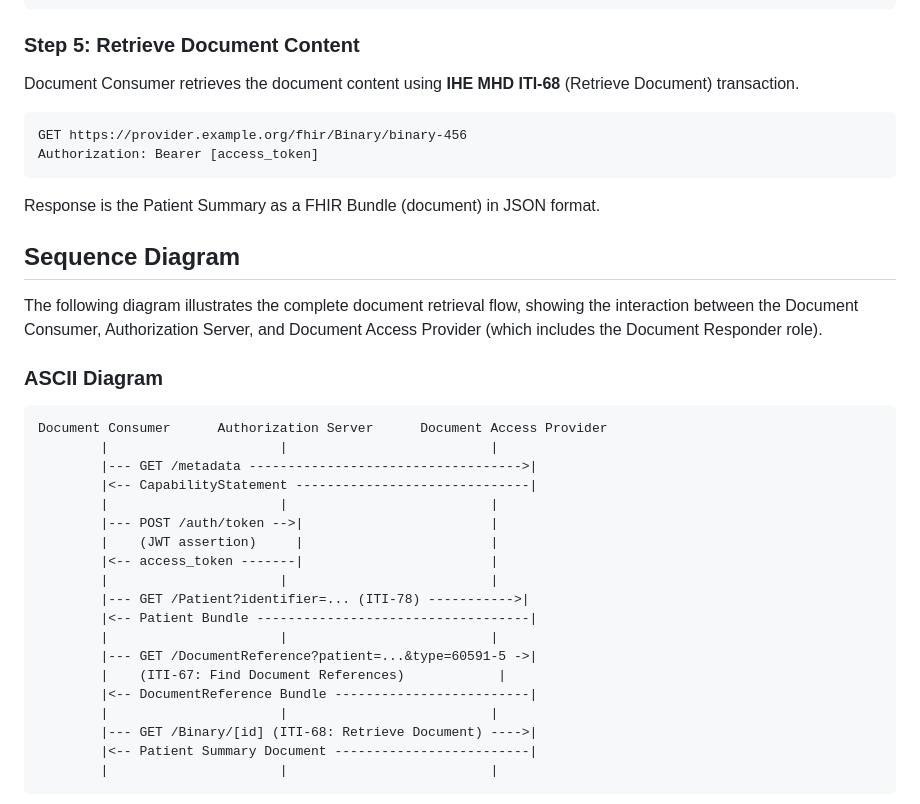
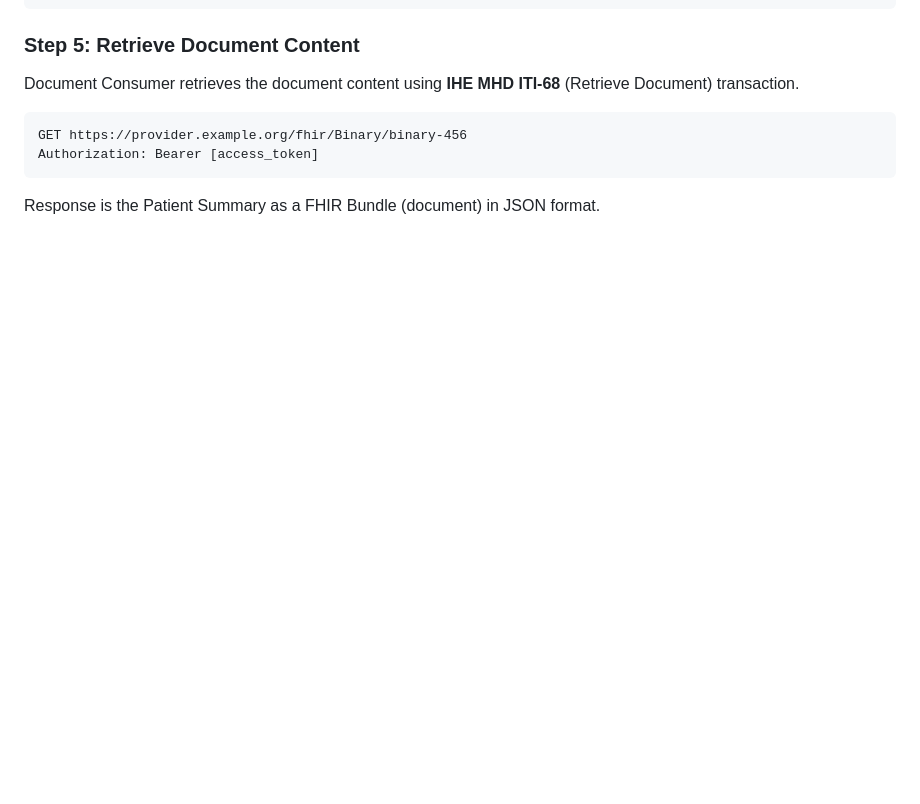
Before and after one commit to euridice-org/jwg-api, a Markdown page: input/pagecontent/example-patient-summary.md, the part around one of its changes. GitHub-like rendering; blank space fills up the shorter version.

Commit message:
Replace ASCII diagrams with mermaid, consolidate sequence diagrams

````diff
--- a/input/pagecontent/example-patient-summary.md
+++ b/input/pagecontent/example-patient-summary.md
@@ -113,31 +135,3 @@ Authorization: Bearer [access_token]
 
 Response is the Patient Summary as a FHIR Bundle (document) in JSON format.
 
-## Sequence Diagram
-
-The following diagram illustrates the complete document retrieval flow, showing the interaction between the Document Consumer, Authorization Server, and Document Access Provider (which includes the Document Responder role).
-
-### ASCII Diagram
-
-```
-Document Consumer      Authorization Server      Document Access Provider
-        |                      |                          |
-        |--- GET /metadata ----------------------------------->|
-        |<-- CapabilityStatement ------------------------------|
-        |                      |                          |
-        |--- POST /auth/token -->|                        |
-        |    (JWT assertion)     |                        |
-        |<-- access_token -------|                        |
-        |                      |                          |
-        |--- GET /Patient?identifier=... (ITI-78) ----------->|
-        |<-- Patient Bundle -----------------------------------|
-        |                      |                          |
-        |--- GET /DocumentReference?patient=...&type=60591-5 ->|
-        |    (ITI-67: Find Document References)            |
-        |<-- DocumentReference Bundle -------------------------|
-        |                      |                          |
-        |--- GET /Binary/[id] (ITI-68: Retrieve Document) ---->|
-        |<-- Patient Summary Document -------------------------|
-        |                      |                          |
-```
-
````
Also changed, not shown: other parts of input/pagecontent/example-patient-summary.md (+22 -24 lines), input/pagecontent/authorization.md (+11 -23 lines).
